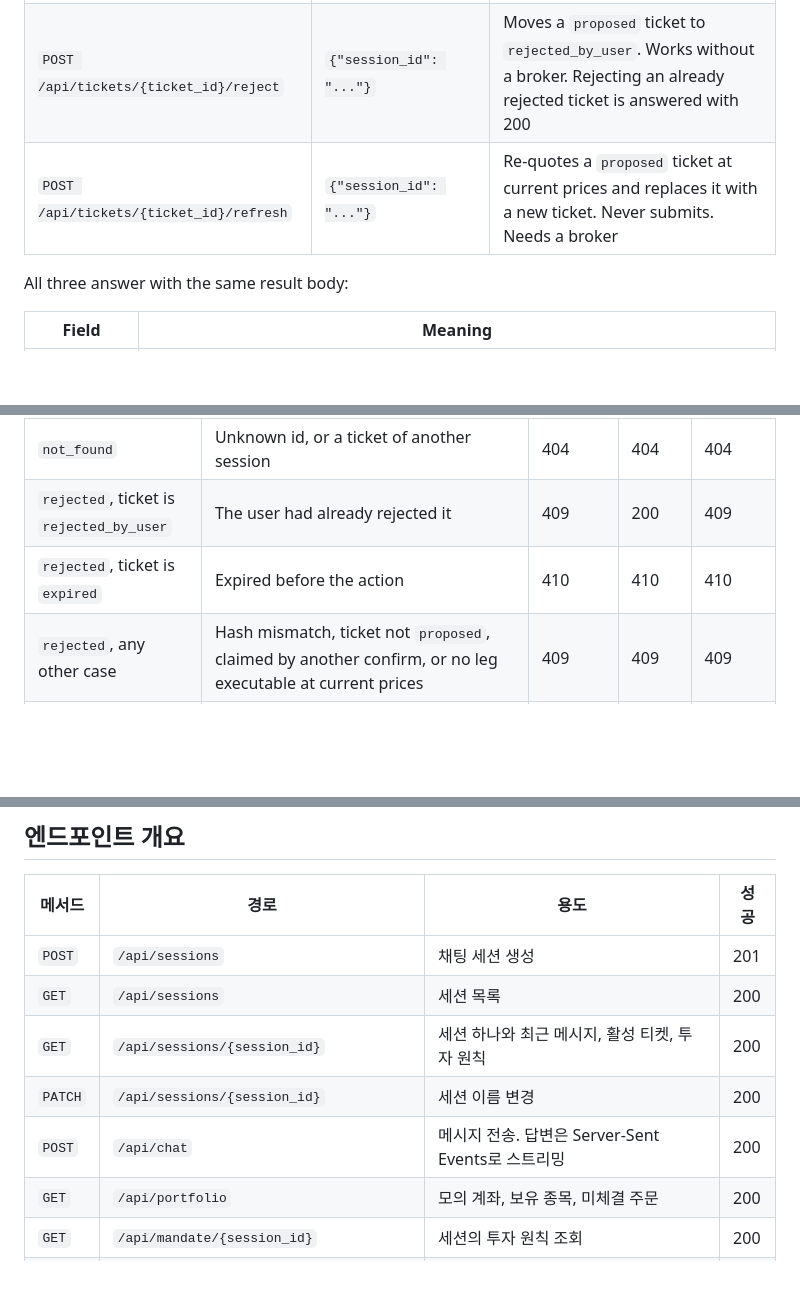
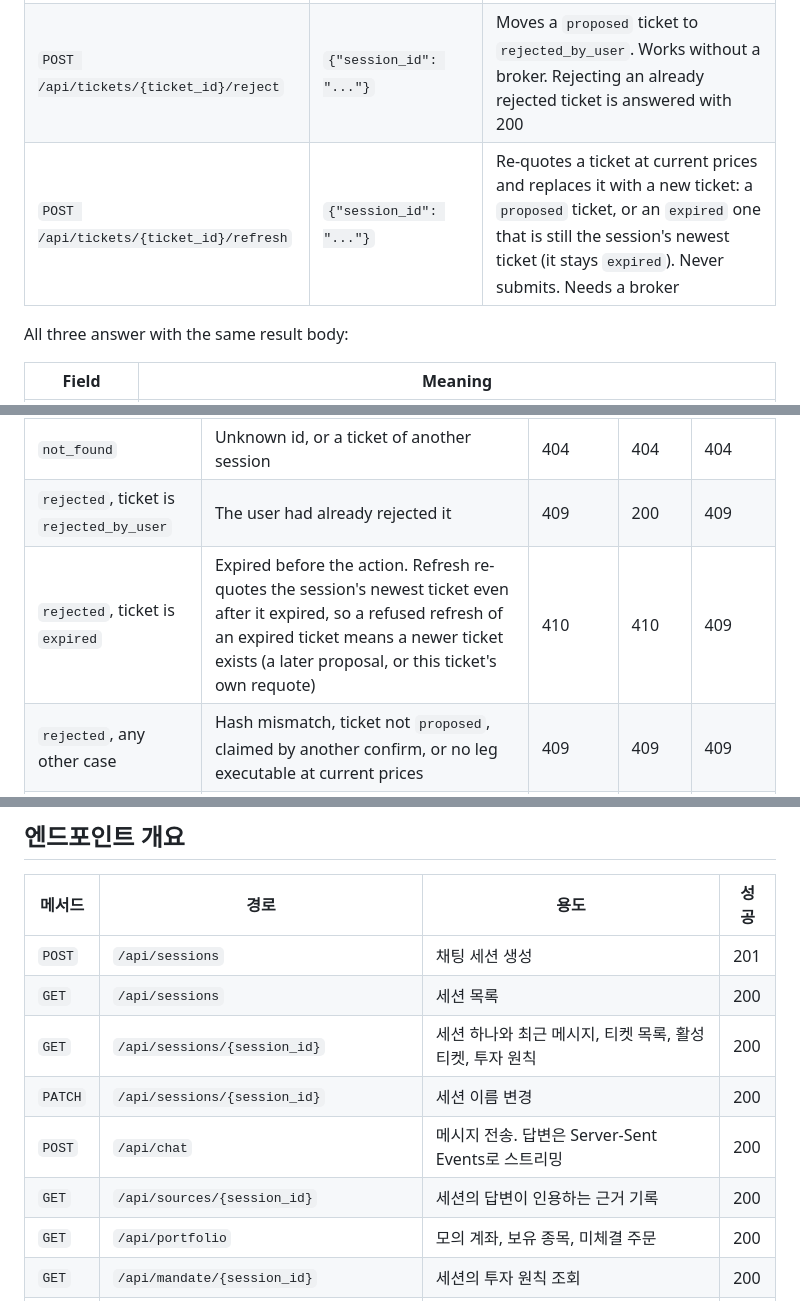
Before and after one commit to heon-1219/tradingDecisionAgent, a Markdown page: docs/api_spec.md, 3 parts joined by grey strips. GitHub-like rendering; blank space fills up the shorter version.

```diff
--- a/docs/api_spec.md
+++ b/docs/api_spec.md
@@ -358,7 +380,7 @@ Orders are Alpaca order snapshots: `{id, client_order_id, symbol, side, qty, not
 |---|---|---|
 | `POST /api/tickets/{ticket_id}/confirm` | `{"session_id": "...", "hash": "<ticket.hash>"}` | Re-checks the ticket and, if nothing material changed, submits its orders. **The only call that can place an order.** Needs a broker and `trading_enabled` |
 | `POST /api/tickets/{ticket_id}/reject` | `{"session_id": "..."}` | Moves a `proposed` ticket to `rejected_by_user`. Works without a broker. Rejecting an already rejected ticket is answered with 200 |
-| `POST /api/tickets/{ticket_id}/refresh` | `{"session_id": "..."}` | Re-quotes a `proposed` ticket at current prices and replaces it with a new ticket. Never submits. Needs a broker |
+| `POST /api/tickets/{ticket_id}/refresh` | `{"session_id": "..."}` | Re-quotes a ticket at current prices and replaces it with a new ticket: a `proposed` ticket, or an `expired` one that is still the session's newest ticket (it stays `expired`). Never submits. Needs a broker |
 
 All three answer with the same result body:
 
@@ -397,7 +419,7 @@ The HTTP status of a ticket action follows the result `status`. "n/a" means that
 | `expired` | The ticket was past its expiry when confirm ran | 410 | n/a | n/a |
 | `not_found` | Unknown id, or a ticket of another session | 404 | 404 | 404 |
 | `rejected`, ticket is `rejected_by_user` | The user had already rejected it | 409 | 200 | 409 |
-| `rejected`, ticket is `expired` | Expired before the action | 410 | 410 | 410 |
+| `rejected`, ticket is `expired` | Expired before the action. Refresh re-quotes the session's newest ticket even after it expired, so a refused refresh of an expired ticket means a newer ticket exists (a later proposal, or this ticket's own requote) | 410 | 410 | 409 |
 | `rejected`, any other case | Hash mismatch, ticket not `proposed`, claimed by another confirm, or no leg executable at current prices | 409 | 409 | 409 |
 | `rejected`, the account is not a paper account | The account reported `paper: false` at the re-check. Nothing was submitted; on confirm the ticket ends `failed`, on refresh nothing is re-quoted. The app then drops the broker (`alpaca: "not_paper"`), so a later confirm answers 503 `broker_not_connected` | 409 | n/a | 409 |
 | `error` | The re-check failed, every leg failed, the outcome could not be saved, or the ticket could not be read. If the outcome could not be saved, the message says orders may have been placed: check open orders before trying again | 502 | 502 | 502 |
@@ -716,9 +738,10 @@ requests.get("https://{endpoint}/answer", params={"question_id": "Q-001", "quest
 |---|---|---|---|
 | `POST` | `/api/sessions` | 채팅 세션 생성 | 201 |
 | `GET` | `/api/sessions` | 세션 목록 | 200 |
-| `GET` | `/api/sessions/{session_id}` | 세션 하나와 최근 메시지, 활성 티켓, 투자 원칙 | 200 |
+| `GET` | `/api/sessions/{session_id}` | 세션 하나와 최근 메시지, 티켓 목록, 활성 티켓, 투자 원칙 | 200 |
 | `PATCH` | `/api/sessions/{session_id}` | 세션 이름 변경 | 200 |
 | `POST` | `/api/chat` | 메시지 전송. 답변은 Server-Sent Events로 스트리밍 | 200 |
+| `GET` | `/api/sources/{session_id}` | 세션의 답변이 인용하는 근거 기록 | 200 |
 | `GET` | `/api/portfolio` | 모의 계좌, 보유 종목, 미체결 주문 | 200 |
 | `GET` | `/api/mandate/{session_id}` | 세션의 투자 원칙 조회 | 200 |
 | `PUT` | `/api/mandate/{session_id}` | 세션의 투자 원칙 저장 | 200 |
```
Also changed, not shown: other parts of docs/api_spec.md (+46 -3 lines), docs/architecture.md (+6 -4 lines).
